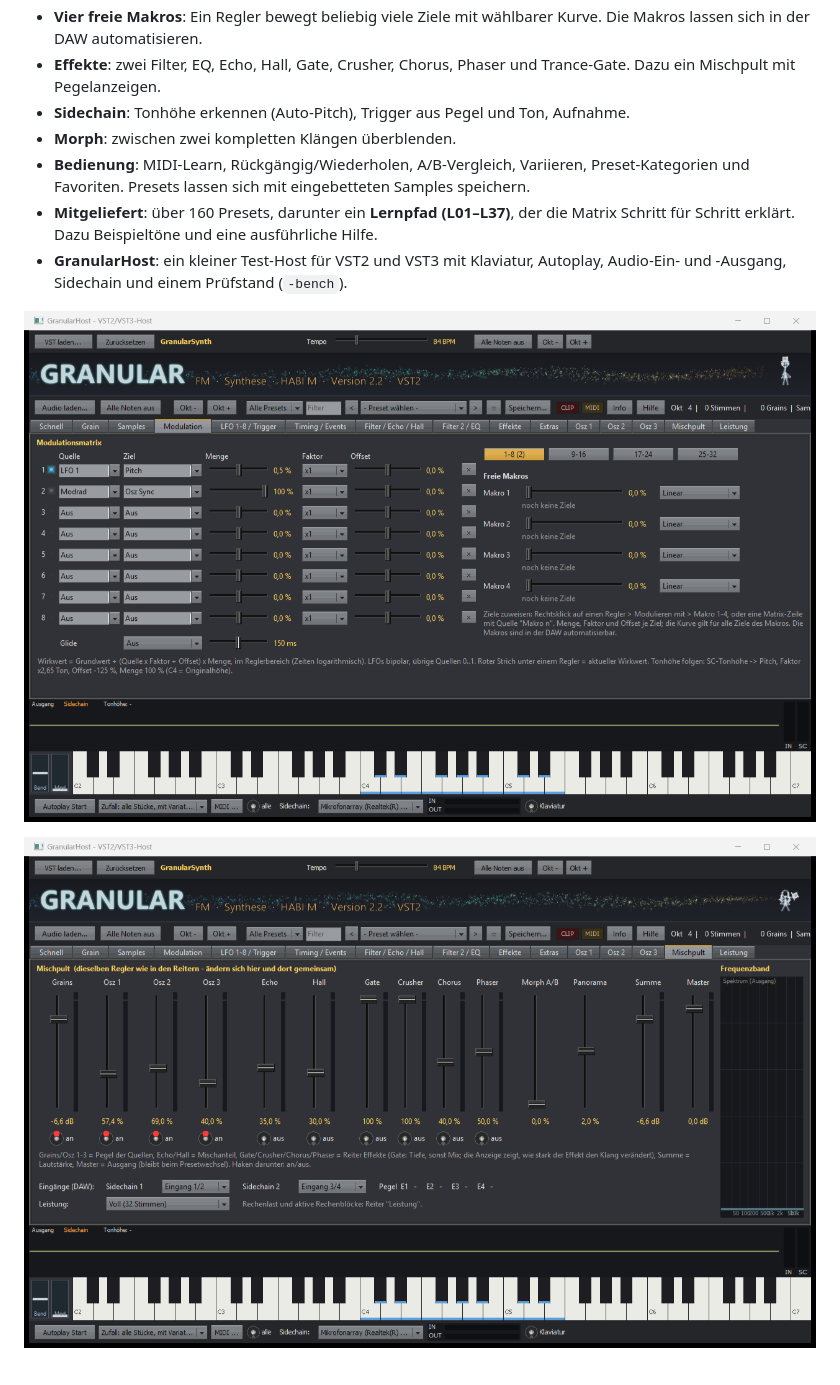
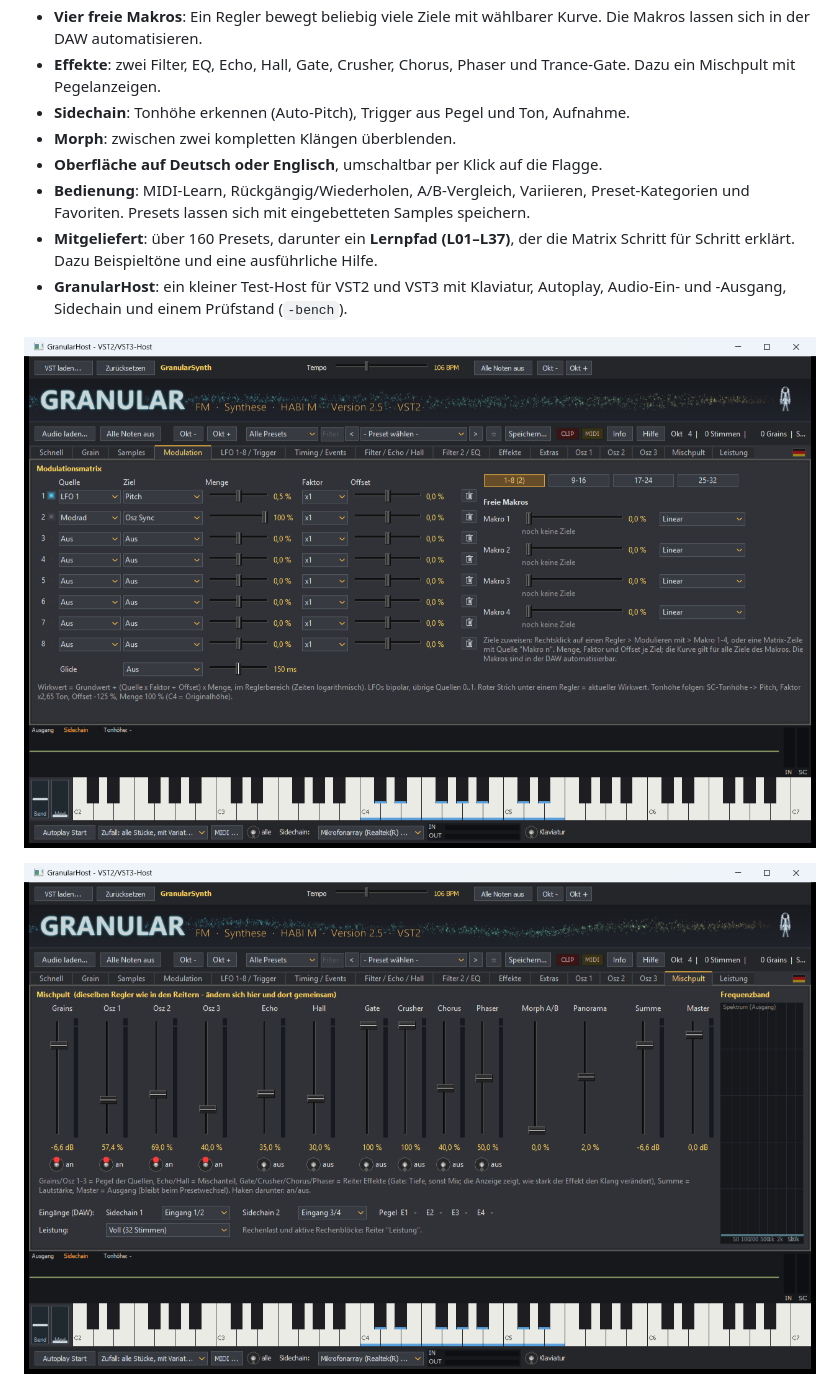
Before and after one commit to mtm1978v-debug/GranularSynth, a Markdown page: README.md, the part around one of its changes. Drawn GitHub-style; pictures changed too: docs/screenshots/mischpult.png, docs/screenshots/modulation.png.

Commit message:
Hilfe, Readmes und Bildschirmfotos auf Stand 2.5

```diff
--- a/README.md
+++ b/README.md
@@ -16,6 +16,7 @@ Geschrieben in Delphi, ohne Plugin-Framework. Die rechenintensiven Teile sind vo
 - **Effekte**: zwei Filter, EQ, Echo, Hall, Gate, Crusher, Chorus, Phaser und Trance-Gate. Dazu ein Mischpult mit Pegelanzeigen.
 - **Sidechain**: Tonhöhe erkennen (Auto-Pitch), Trigger aus Pegel und Ton, Aufnahme.
 - **Morph**: zwischen zwei kompletten Klängen überblenden.
+- **Oberfläche auf Deutsch oder Englisch**, umschaltbar per Klick auf die Flagge.
 - **Bedienung**: MIDI-Learn, Rückgängig/Wiederholen, A/B-Vergleich, Variieren, Preset-Kategorien und Favoriten. Presets lassen sich mit eingebetteten Samples speichern.
 - **Mitgeliefert**: über 160 Presets, darunter ein **Lernpfad (L01–L37)**, der die Matrix Schritt für Schritt erklärt. Dazu Beispieltöne und eine ausführliche Hilfe.
 - **GranularHost**: ein kleiner Test-Host für VST2 und VST3 mit Klaviatur, Autoplay, Audio-Ein- und -Ausgang, Sidechain und einem Prüfstand (`-bench`).
```
Also changed, not shown: other parts of README.md (+5 -1 lines), docs/screenshots/grain.png, docs/screenshots/modulation_en.png (added), 8 other files.
